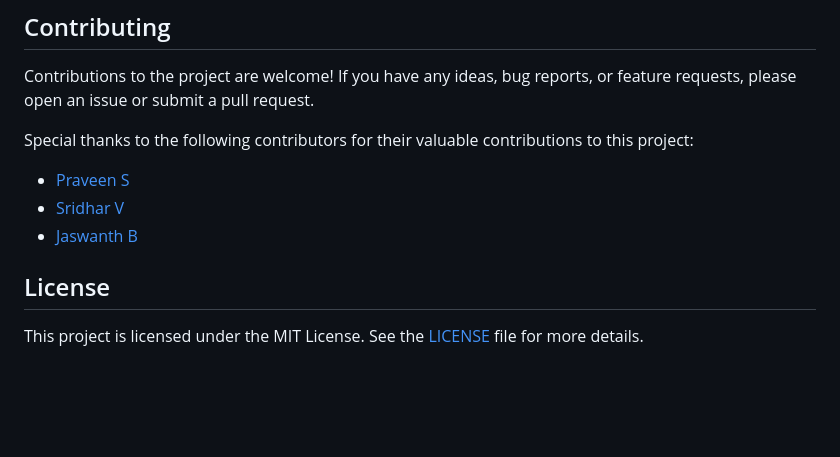
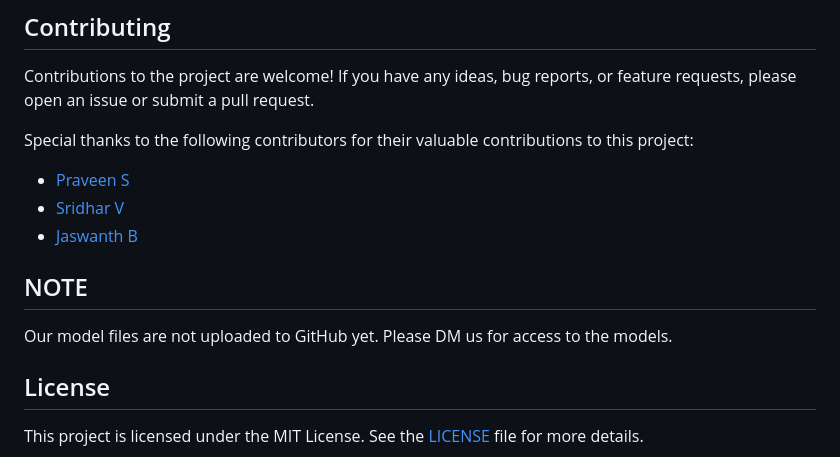
Before and after one commit to Praveen-18/Cognitive_devops_VQA, a Markdown page: README.md, the part around one of its changes. Drawn GitHub-style; blank space fills up the shorter version.

Commit message:
Readme file updated :cowboy_hat_face:

```diff
--- a/README.md
+++ b/README.md
@@ -75,6 +77,8 @@ Special thanks to the following contributors for their valuable contributions to
 - [Sridhar V](https://github.com/srid20ad047)
 - [Jaswanth B](https://github.com/JASWANTHJET)
 
+## NOTE
+Our model files are not uploaded to GitHub yet. Please DM us for access to the models.
 
 ## License
 This project is licensed under the MIT License. See the [LICENSE](LICENSE) file for more details.
```
Also changed, not shown: other parts of README.md (+2 -0 lines).
